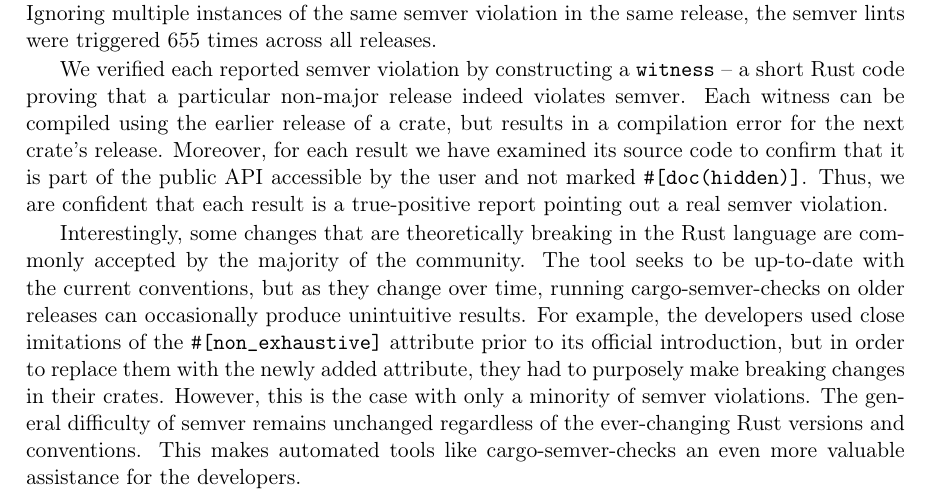
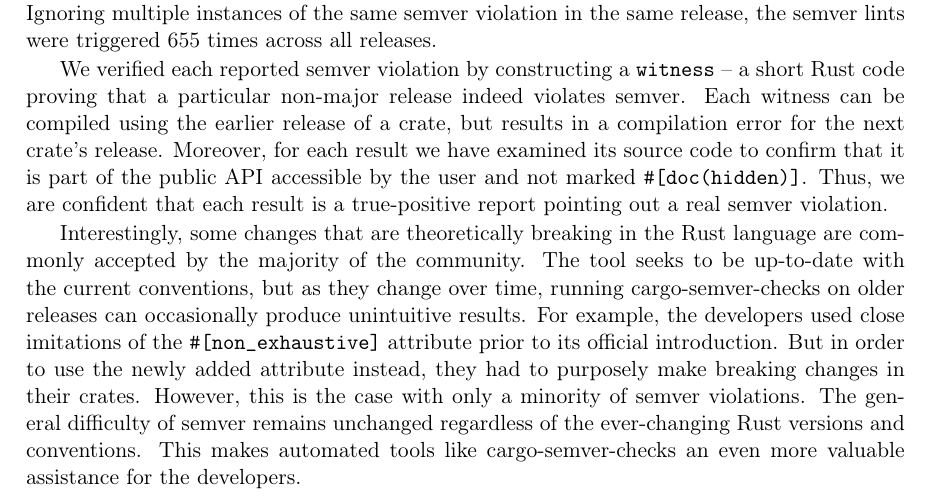
Before and after one commit to tonowak/bachelors-thesis, a LaTeX thesis (thesis-en.tex): part of page 35 of 50, cut so that both start at the same text. Compiled offline with pdfLaTeX.

Commit message:
Now it sounds legit

```diff
--- a/thesis-en.tex
+++ b/thesis-en.tex
@@ -1088,8 +1088,8 @@ Interestingly, some changes that are theoretically breaking in the Rust language
 accepted by the majority of the community. The tool seeks to be up-to-date with the current
 conventions, but as they change over time, running cargo-semver-checks on older releases can
 occasionally produce unintuitive results. For example, the developers used close imitations of the
-\texttt{\#[non\_exhaustive]} attribute prior to its official introduction, but in order to replace
-them with the newly added attribute, they had to purposely make breaking changes in their crates.
+\texttt{\#[non\_exhaustive]} attribute prior to its official introduction. But in order to use the
+newly added attribute instead, they had to purposely make breaking changes in their crates.
 However, this is the case with only a~minority of semver violations. The general difficulty of
 semver remains unchanged regardless of the ever-changing Rust versions and conventions. This makes
 automated tools like cargo-semver-checks an~even more valuable assistance for the developers.
```
